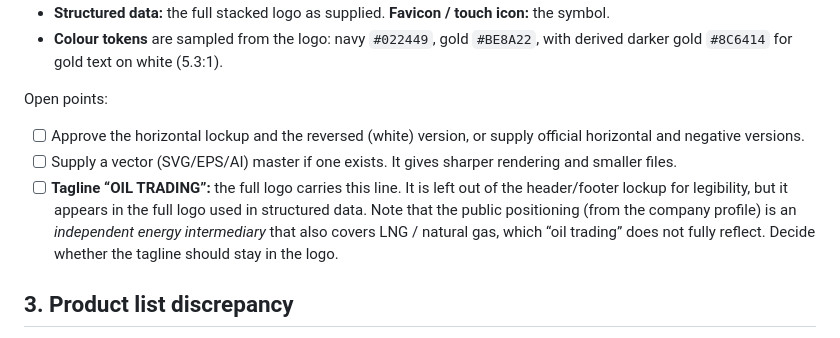
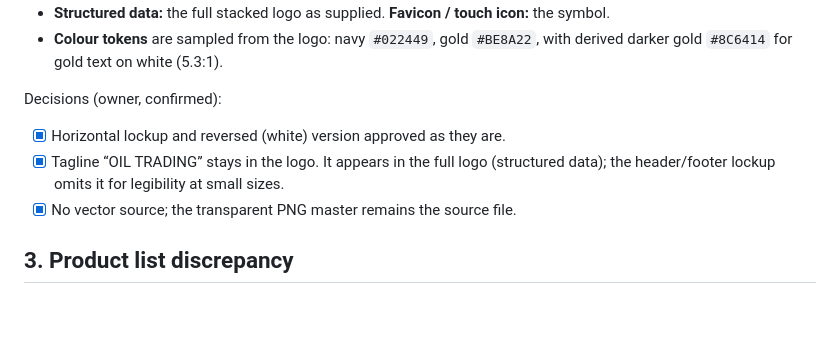
Before and after one commit to Junalda/Valtrax-Energy, a Markdown page: docs/OWNER-REVIEW.md, the part around the change. Rendered like a GitHub page; blank space fills up the shorter version.

Commit message:
Record owner decisions on logo usage
Co-Authored-By: Claude Opus 5.5 <noreply@anthropic.com>
Claude-Session: https://claude.ai/code/session_01KBfxBZfmh9v5sSgaddKXcu

```diff
--- a/docs/OWNER-REVIEW.md
+++ b/docs/OWNER-REVIEW.md
@@ -31,17 +31,12 @@ generated by `python3 tools/build_logo_assets.py`:
 - **Colour tokens** are sampled from the logo: navy `#022449`, gold `#BE8A22`, with derived
   darker gold `#8C6414` for gold text on white (5.3:1).
 
-Open points:
+Decisions (owner, confirmed):
 
-- [ ] Approve the horizontal lockup and the reversed (white) version, or supply official
-      horizontal and negative versions.
-- [ ] Supply a vector (SVG/EPS/AI) master if one exists. It gives sharper rendering and
-      smaller files.
-- [ ] **Tagline “OIL TRADING”:** the full logo carries this line. It is left out of the
-      header/footer lockup for legibility, but it appears in the full logo used in structured
-      data. Note that the public positioning (from the company profile) is an *independent
-      energy intermediary* that also covers LNG / natural gas, which “oil trading” does not
-      fully reflect. Decide whether the tagline should stay in the logo.
+- [x] Horizontal lockup and reversed (white) version approved as they are.
+- [x] Tagline “OIL TRADING” stays in the logo. It appears in the full logo (structured
+      data); the header/footer lockup omits it for legibility at small sizes.
+- [x] No vector source; the transparent PNG master remains the source file.
 
 ## 3. Product list discrepancy
 
```
